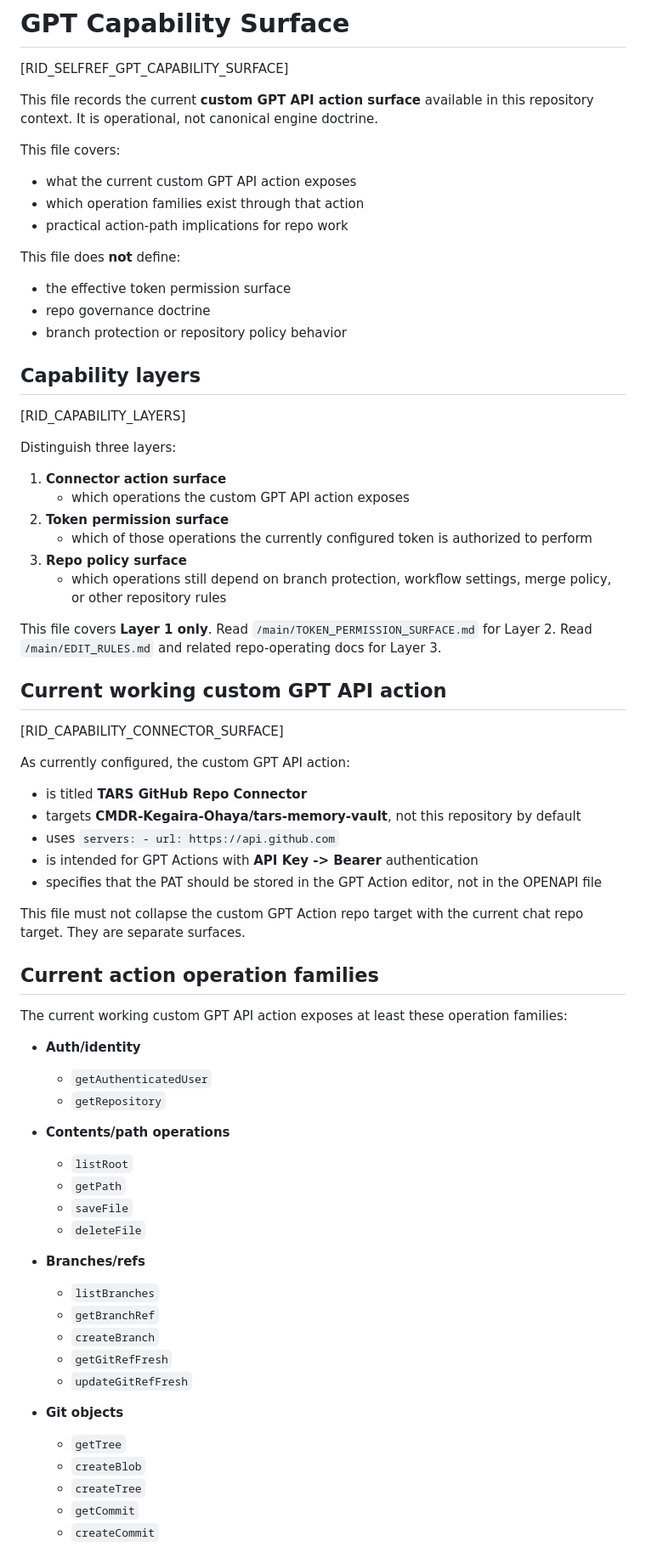
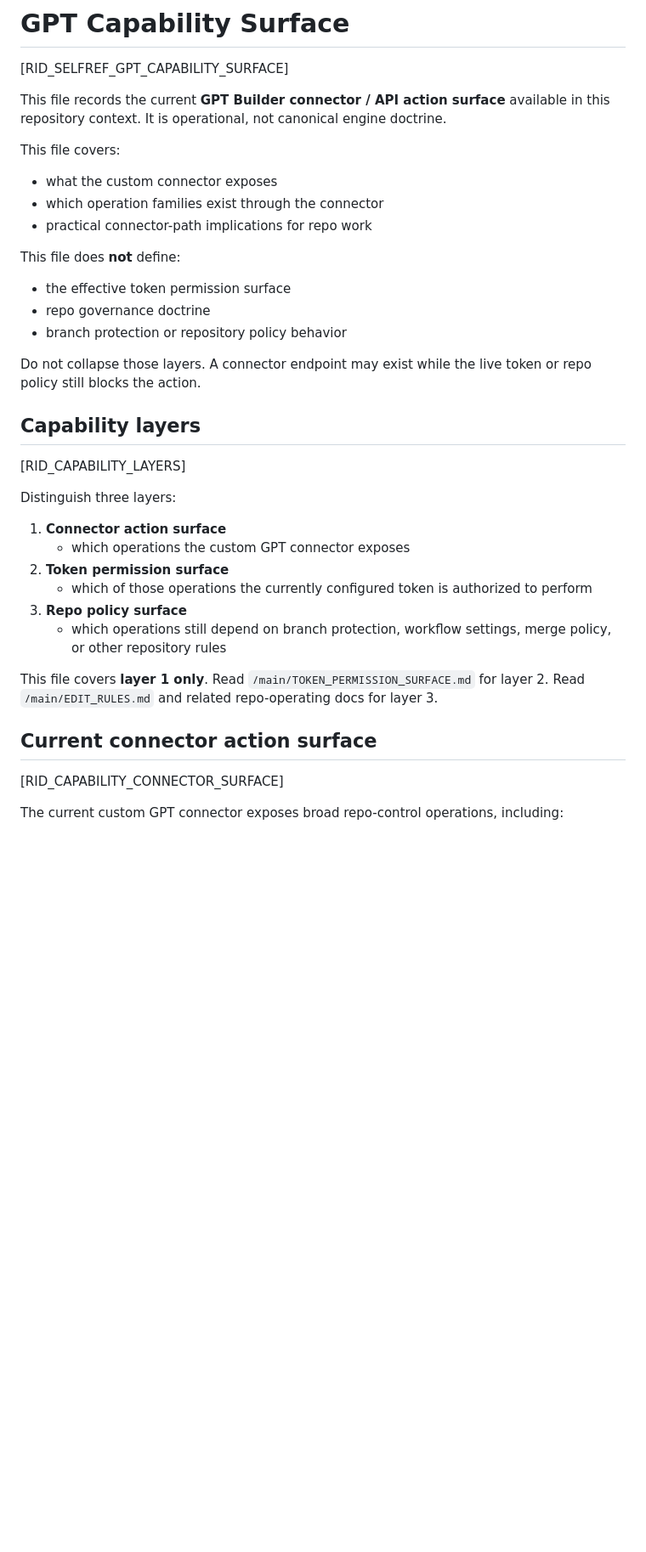
Before and after one commit to CMDR-Kegaira-Ohaya/gfe-engine-exp, a Markdown page: main/GPT_CAPABILITY_SURFACE.md, the part around one of its changes. Shown at 85% size. Rendered like a GitHub page; blank space fills up the shorter version.

```diff
--- a/main/GPT_CAPABILITY_SURFACE.md
+++ b/main/GPT_CAPABILITY_SURFACE.md
@@ -1,71 +1,40 @@
 # GPT Capability Surface
 [RID_SELFREF_GPT_CAPABILITY_SURFACE]
 
-This file records the current **custom GPT API action surface** available in this repository context.
+This file records the current **GPT Builder connector / API action surface** available in this repository context.
 It is operational, not canonical engine doctrine.
 
 This file covers:
-- what the current custom GPT API action exposes
-- which operation families exist through that action
-- practical action-path implications for repo work
+- what the custom connector exposes
+- which operation families exist through the connector
+- practical connector-path implications for repo work
 
 This file does **not** define:
 - the effective token permission surface
 - repo governance doctrine
 - branch protection or repository policy behavior
 
+Do not collapse those layers.
+A connector endpoint may exist while the live token or repo policy still blocks the action.
+
 ## Capability layers
 [RID_CAPABILITY_LAYERS]
 
 Distinguish three layers:
+
 1. **Connector action surface**
-   - which operations the custom GPT API action exposes
+   - which operations the custom GPT connector exposes
 2. **Token permission surface**
    - which of those operations the currently configured token is authorized to perform
 3. **Repo policy surface**
    - which operations still depend on branch protection, workflow settings, merge policy, or other repository rules
 
-This file covers **Layer 1 only**.
-Read `/main/TOKEN_PERMISSION_SURFACE.md` for Layer 2.
-Read `/main/EDIT_RULES.md` and related repo-operating docs for Layer 3.
+This file covers **layer 1 only**.
+Read `/main/TOKEN_PERMISSION_SURFACE.md` for layer 2.
+Read `/main/EDIT_RULES.md` and related repo-operating docs for layer 3.
 
-## Current working custom GPT API action
+## Current connector action surface
 [RID_CAPABILITY_CONNECTOR_SURFACE]
 
-As currently configured, the custom GPT API action:
-- is titled **TARS GitHub Repo Connector**
-- targets **CMDR-Kegaira-Ohaya/tars-memory-vault**, not this repository by default
-- uses `servers: - url: https://api.github.com`
-- is intended for GPT Actions with **API Key -> Bearer** authentication
-- specifies that the PAT should be stored in the GPT Action editor, not in the OPENAPI file
+The current custom GPT connector exposes broad repo-control operations, including:
 
-This file must not collapse the custom GPT Action repo target with the current chat repo target. They are separate surfaces.
-
-## Current action operation families
-
-The current working custom GPT API action exposes at least these operation families:
-
-- **Auth/identity**
-  - `getAuthenticatedUser`
-  - `getRepository`
-
-- **Contents/path operations**
-  - `listRoot`
-  - `getPath`
-  - `saveFile`
-  - `deleteFile`
-
-- **Branches/refs**
-  - `listBranches`
-  - `getBranchRef`
-  - `createBranch`
-  - `getGitRefFresh`
-  - `updateGitRefFresh`
-
-- **Git objects**
-  - `getTree`
-  - `createBlob`
-  - `createTree`
-  - `getCommit`
-  - `createCommit`
-
```
Also changed, not shown: other parts of main/GPT_CAPABILITY_SURFACE.md (+49 -40 lines).
